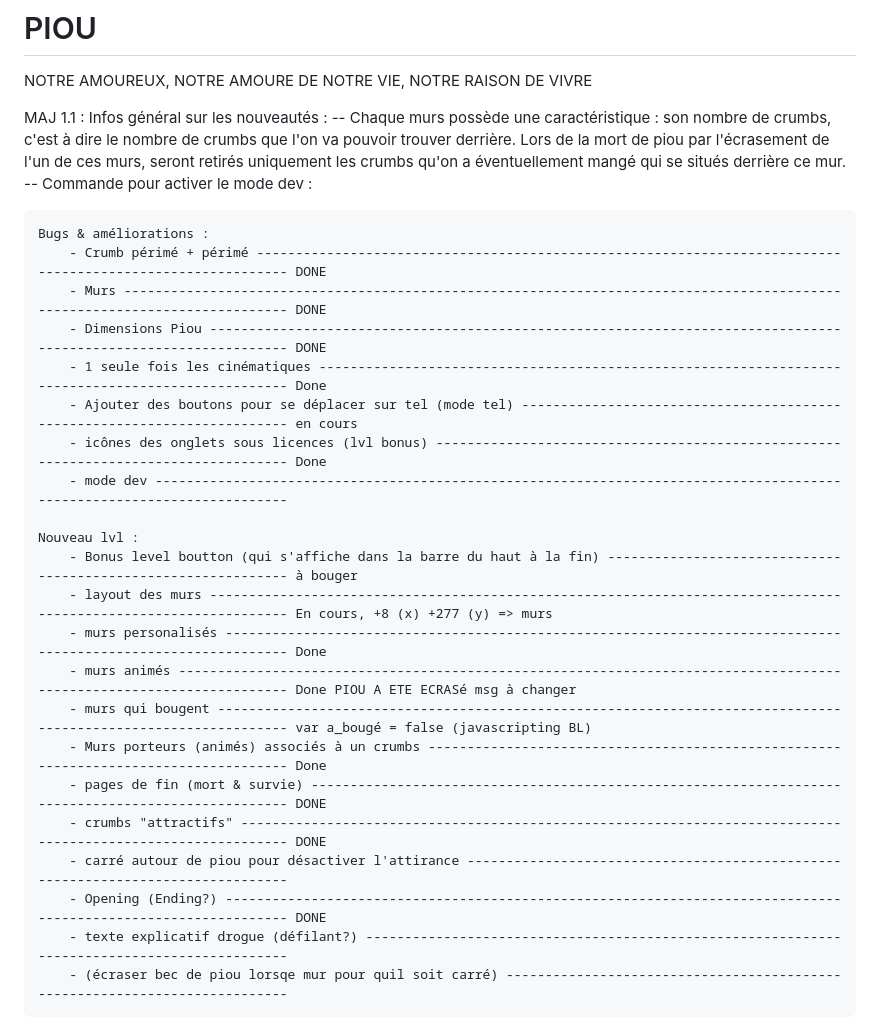
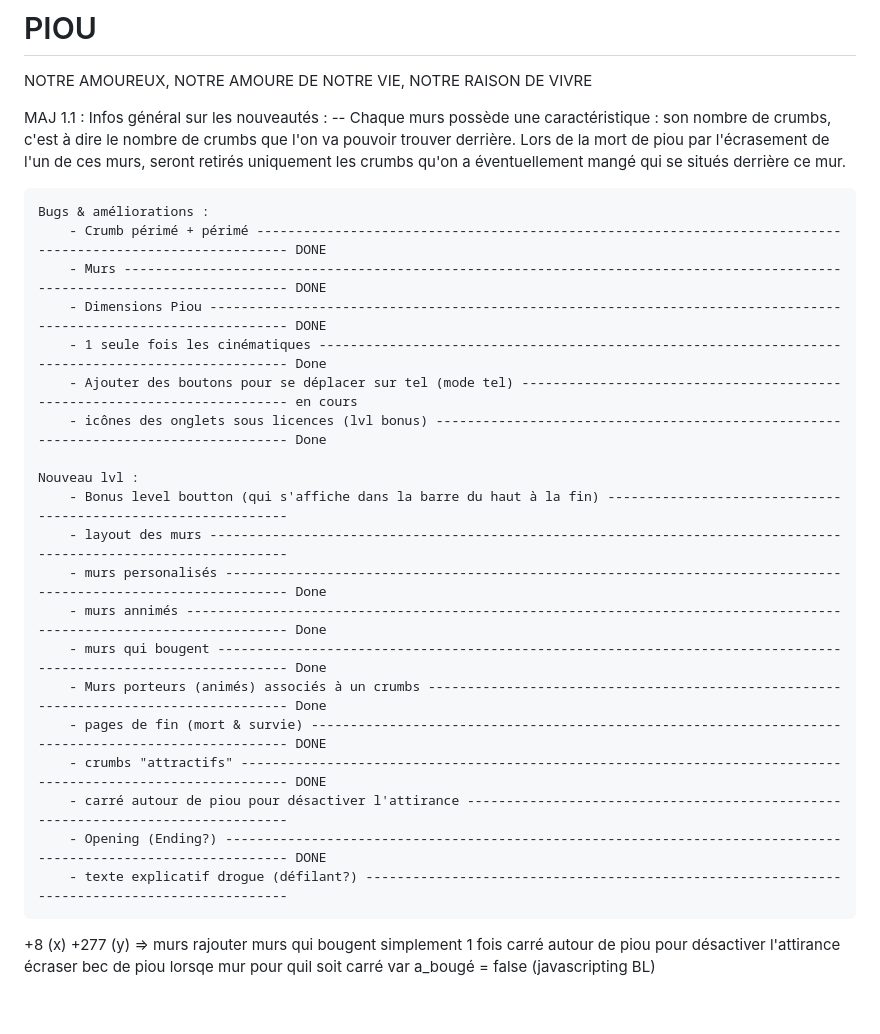
Before and after one commit to Orangetleman/PIOU, a Markdown page: README.md, the part around the change. GitHub-like rendering.

```diff
--- a/README.md
+++ b/README.md
@@ -5,7 +5,6 @@ NOTRE AMOUREUX, NOTRE AMOURE DE NOTRE VIE, NOTRE RAISON DE VIVRE
 MAJ 1.1 :
     Infos général sur les nouveautés :
         -- Chaque murs possède une caractéristique : son nombre de crumbs, c'est à dire le nombre de crumbs que l'on va pouvoir trouver derrière. Lors de la mort de piou par l'écrasement de l'un de ces murs, seront retirés uniquement les crumbs qu'on a éventuellement mangé qui se situés derrière ce mur.
-        -- Commande pour activer le mode dev :
 
     Bugs & améliorations :
         - Crumb périmé + périmé ----------------------------------------------------------------------------------------------------------- DONE
@@ -14,18 +13,22 @@ MAJ 1.1 :
         - 1 seule fois les cinématiques --------------------------------------------------------------------------------------------------- Done
         - Ajouter des boutons pour se déplacer sur tel (mode tel) ------------------------------------------------------------------------- en cours
         - icônes des onglets sous licences (lvl bonus) ------------------------------------------------------------------------------------ Done
-        - mode dev ------------------------------------------------------------------------------------------------------------------------
 
     Nouveau lvl :
-        - Bonus level boutton (qui s'affiche dans la barre du haut à la fin) -------------------------------------------------------------- à bouger
-        - layout des murs ----------------------------------------------------------------------------------------------------------------- En cours, +8 (x) +277 (y) => murs
+        - Bonus level boutton (qui s'affiche dans la barre du haut à la fin) --------------------------------------------------------------
+        - layout des murs -----------------------------------------------------------------------------------------------------------------
         - murs personalisés --------------------------------------------------------------------------------------------------------------- Done
-        - murs animés --------------------------------------------------------------------------------------------------------------------- Done PIOU A ETE ECRASé msg à changer
-        - murs qui bougent ---------------------------------------------------------------------------------------------------------------- var a_bougé = false (javascripting BL)
+        - murs annimés -------------------------------------------------------------------------------------------------------------------- Done
+        - murs qui bougent ---------------------------------------------------------------------------------------------------------------- Done
         - Murs porteurs (animés) associés à un crumbs ------------------------------------------------------------------------------------- Done
         - pages de fin (mort & survie) ---------------------------------------------------------------------------------------------------- DONE
         - crumbs "attractifs" ------------------------------------------------------------------------------------------------------------- DONE
         - carré autour de piou pour désactiver l'attirance --------------------------------------------------------------------------------
         - Opening (Ending?) --------------------------------------------------------------------------------------------------------------- DONE
         - texte explicatif drogue (défilant?) ---------------------------------------------------------------------------------------------
-        - (écraser bec de piou lorsqe mur pour quil soit carré) ---------------------------------------------------------------------------
+
++8 (x) +277 (y) => murs
+rajouter murs qui bougent simplement 1 fois
+carré autour de piou pour désactiver l'attirance
+écraser bec de piou lorsqe mur pour quil soit carré
+var a_bougé = false (javascripting BL)
```
